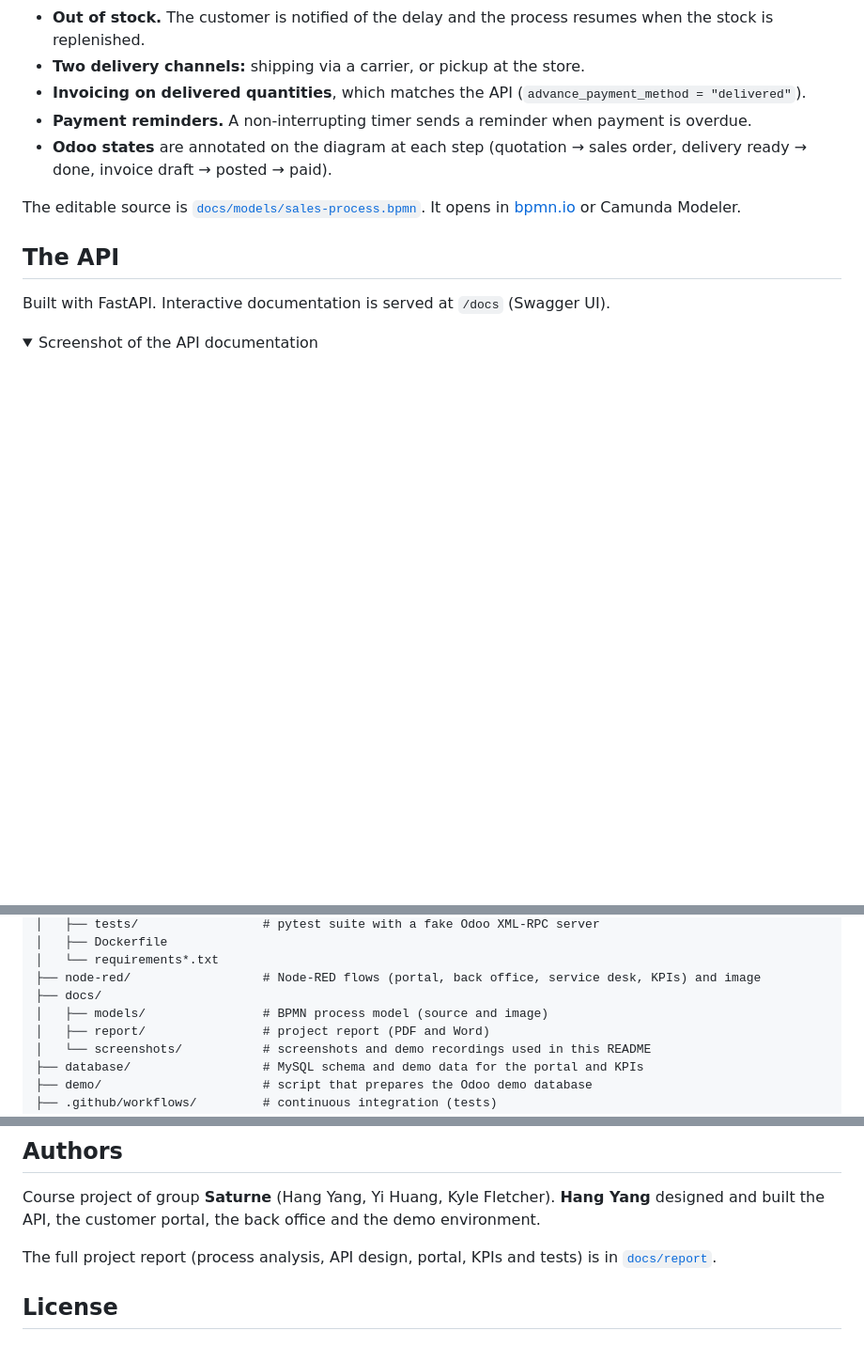
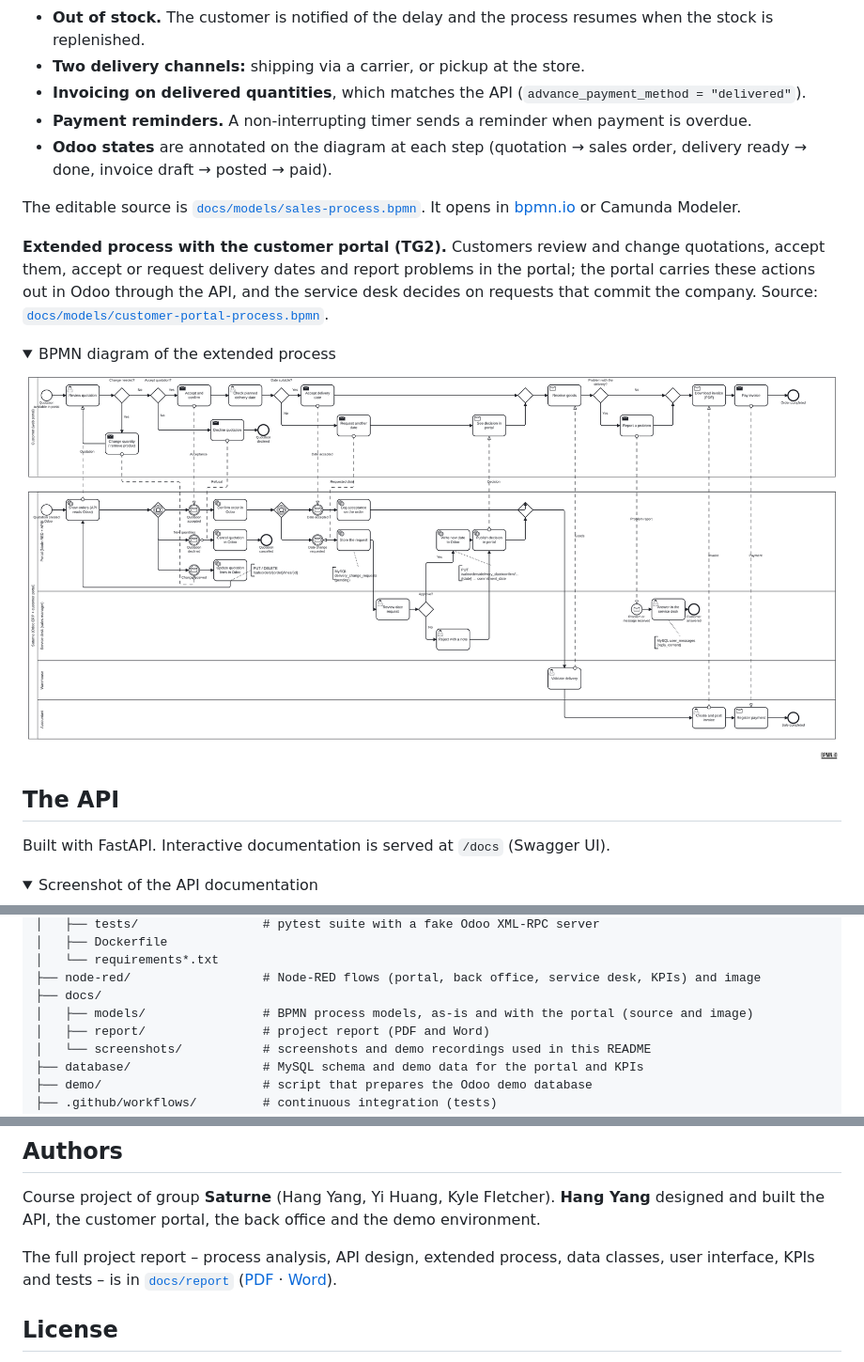
Before and after one commit to embarky/odoo-sales-integration, a Markdown page: README.md, 3 parts joined by grey strips. Shown at 94% size. GitHub-like rendering; pictures changed too: docs/models/customer-portal-process-bpmn.png (added); folded sections open; blank space fills up the shorter version.

Commit message:
Add the project report and the extended process model
- docs/report: merged TG1 + TG2 report (Word and PDF): process analysis,
  integration API, extended process, data classes, user interface,
  KPIs, tests, deployment and limitations.
- docs/models: BPMN model of the sales process extended with the
  customer portal (source and image).
- README: extended process and links to the report.

Co-Authored-By: Claude Opus 5.5 <noreply@anthropic.com>
Claude-Session: https://claude.ai/code/session_01BKen1hik6R2qPMuvb7QVda

```diff
--- a/README.md
+++ b/README.md
@@ -114,6 +114,18 @@ Highlights of the model:
 The editable source is [`docs/models/sales-process.bpmn`](docs/models/sales-process.bpmn).
 It opens in [bpmn.io](https://demo.bpmn.io) or Camunda Modeler.
 
+**Extended process with the customer portal (TG2).** Customers review and change quotations,
+accept them, accept or request delivery dates and report problems in the portal; the portal
+carries these actions out in Odoo through the API, and the service desk decides on requests
+that commit the company. Source: [`docs/models/customer-portal-process.bpmn`](docs/models/customer-portal-process.bpmn).
+
+<details>
+<summary>BPMN diagram of the extended process</summary>
+
+![BPMN collaboration diagram of the sales process extended with the customer portal](docs/models/customer-portal-process-bpmn.png)
+
+</details>
+
 ## The API
 
 Built with FastAPI. Interactive documentation is served at `/docs` (Swagger UI).
@@ -184,7 +196,7 @@ odoo-sales-integration/
 │   └── requirements*.txt
 ├── node-red/                  # Node-RED flows (portal, back office, service desk, KPIs) and image
 ├── docs/
-│   ├── models/                # BPMN process model (source and image)
+│   ├── models/                # BPMN process models, as-is and with the portal (source and image)
 │   ├── report/                # project report (PDF and Word)
 │   └── screenshots/           # screenshots and demo recordings used in this README
 ├── database/                  # MySQL schema and demo data for the portal and KPIs
@@ -334,8 +346,9 @@ Course project of group **Saturne** (Hang Yang, Yi Huang, Kyle Fletcher).
 **Hang Yang** designed and built the API, the customer portal, the back office and the demo
 environment.
 
-The full project report (process analysis, API design, portal, KPIs and tests) is in
-[`docs/report`](docs/report).
+The full project report – process analysis, API design, extended process, data classes,
+user interface, KPIs and tests – is in [`docs/report`](docs/report)
+([PDF](docs/report/Odoo_Sales_Integration_Report.pdf) · [Word](docs/report/Odoo_Sales_Integration_Report.docx)).
 
 ## License
 
```
Also changed, not shown: 3 other files.
